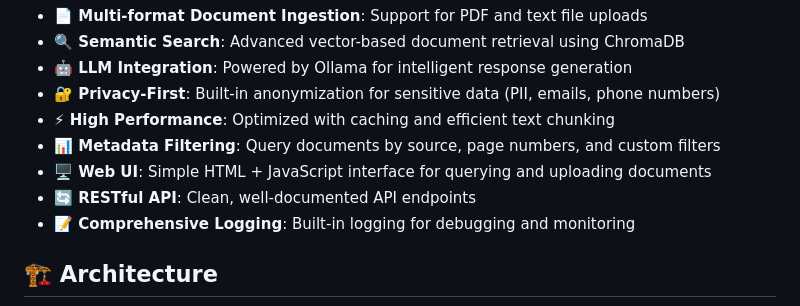
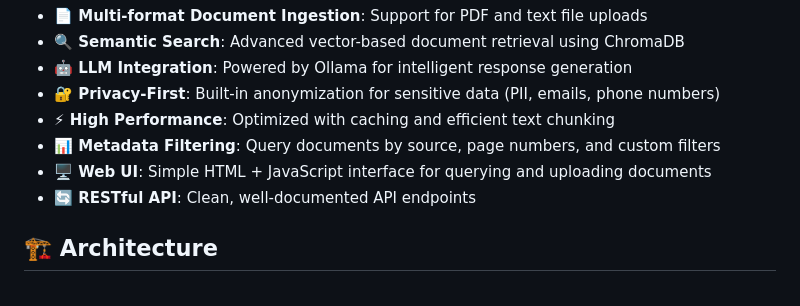
Before and after one commit to Sajad-Laqaee/rag-fastapi, a Markdown page: README.md, the part around the change. Drawn GitHub-style.

```diff
--- a/README.md
+++ b/README.md
@@ -20,7 +20,6 @@ Now includes a **simple web-based UI** for document upload and querying using Ja
 - **📊 Metadata Filtering**: Query documents by source, page numbers, and custom filters
 - **🖥️ Web UI**: Simple HTML + JavaScript interface for querying and uploading documents
 - **🔄 RESTful API**: Clean, well-documented API endpoints
-- **📝 Comprehensive Logging**: Built-in logging for debugging and monitoring
 
 ## 🏗️ Architecture
 
```
